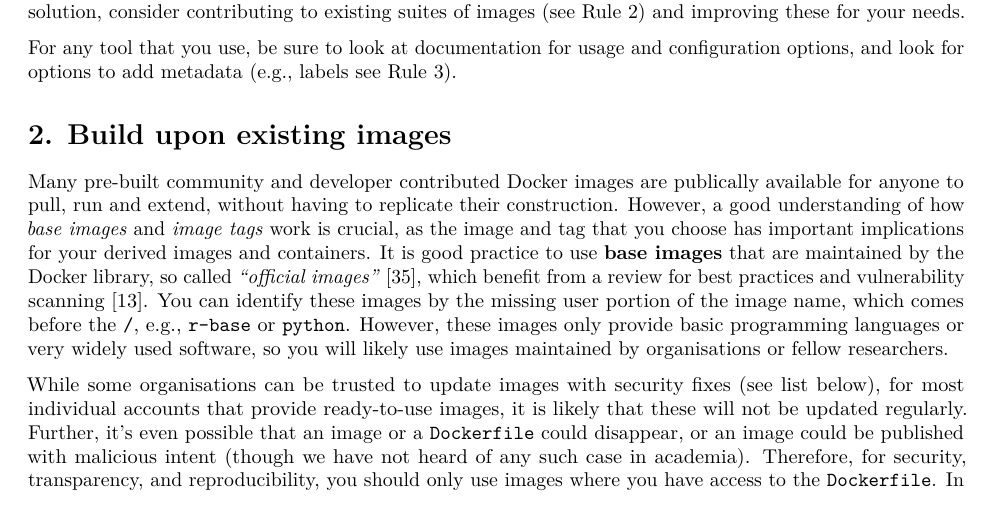
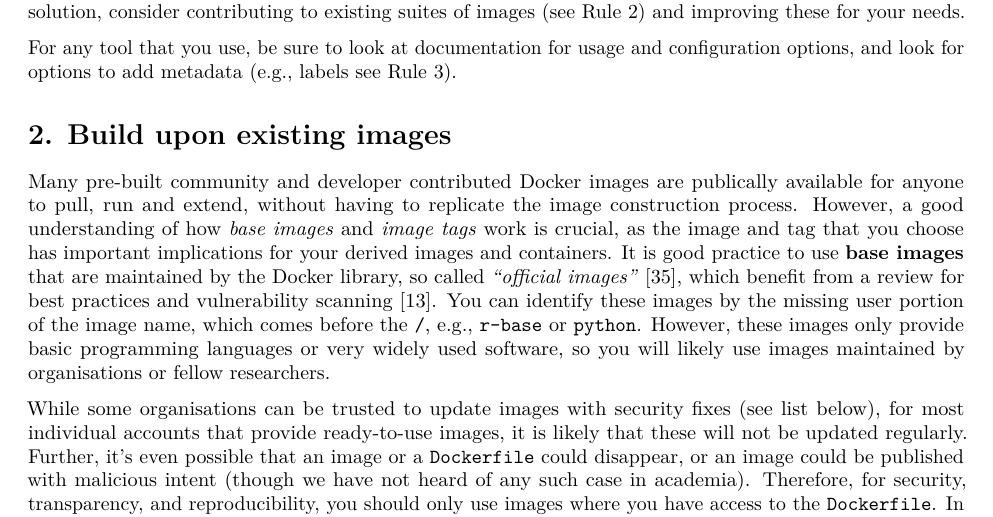
Before and after one commit to nuest/ten-simple-rules-dockerfiles, an R Markdown document (ten-simple-rules-dockerfiles.Rmd): part of page 7 of 23, cut so that both start at the same text. Rendered offline with R 4.5, knitr and Pandoc, then LaTeX, with nearby package versions; drawn as R Markdown's standard PDF in place of the format the file asks for; some code elsewhere in the file could not run offline.

Commit message:
Readability

```diff
--- a/ten-simple-rules-dockerfiles.Rmd
+++ b/ten-simple-rules-dockerfiles.Rmd
@@ -235,7 +235,7 @@ For any tool that you use, be sure to look at documentation for usage and config
 # 2. Build upon existing images {-}
 \rulelabel{2}{rule:base}
 
-Many pre-built community and developer contributed Docker images are publically available for anyone to pull, run and extend, without having to replicate their construction.
+Many pre-built community and developer contributed Docker images are publically available for anyone to pull, run and extend, without having to replicate the image construction process.
 However, a good understanding of how _base images_ and _image tags_ work is crucial, as the image and tag that you choose has important implications for your derived images and containers.
 It is good practice to use **base images** that are maintained by the Docker library, so called _"official images"_ [@docker_inc_official_2020], which benefit from a review for best practices and vulnerability scanning [@docker_inc_best_2020].
 You can identify these images by the missing user portion of the image name, which comes before the `/`, e.g., `r-base` or `python`.
```
